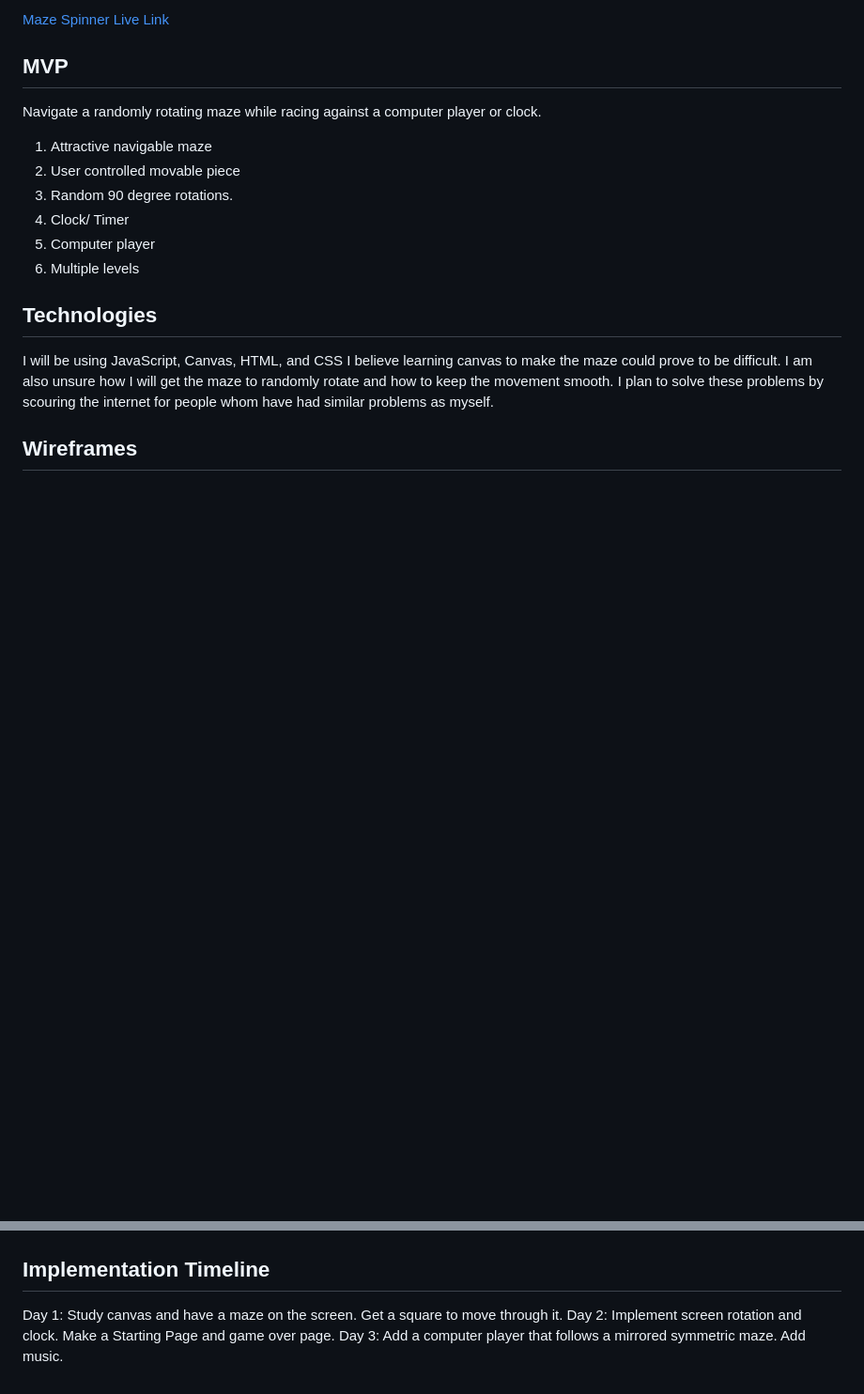
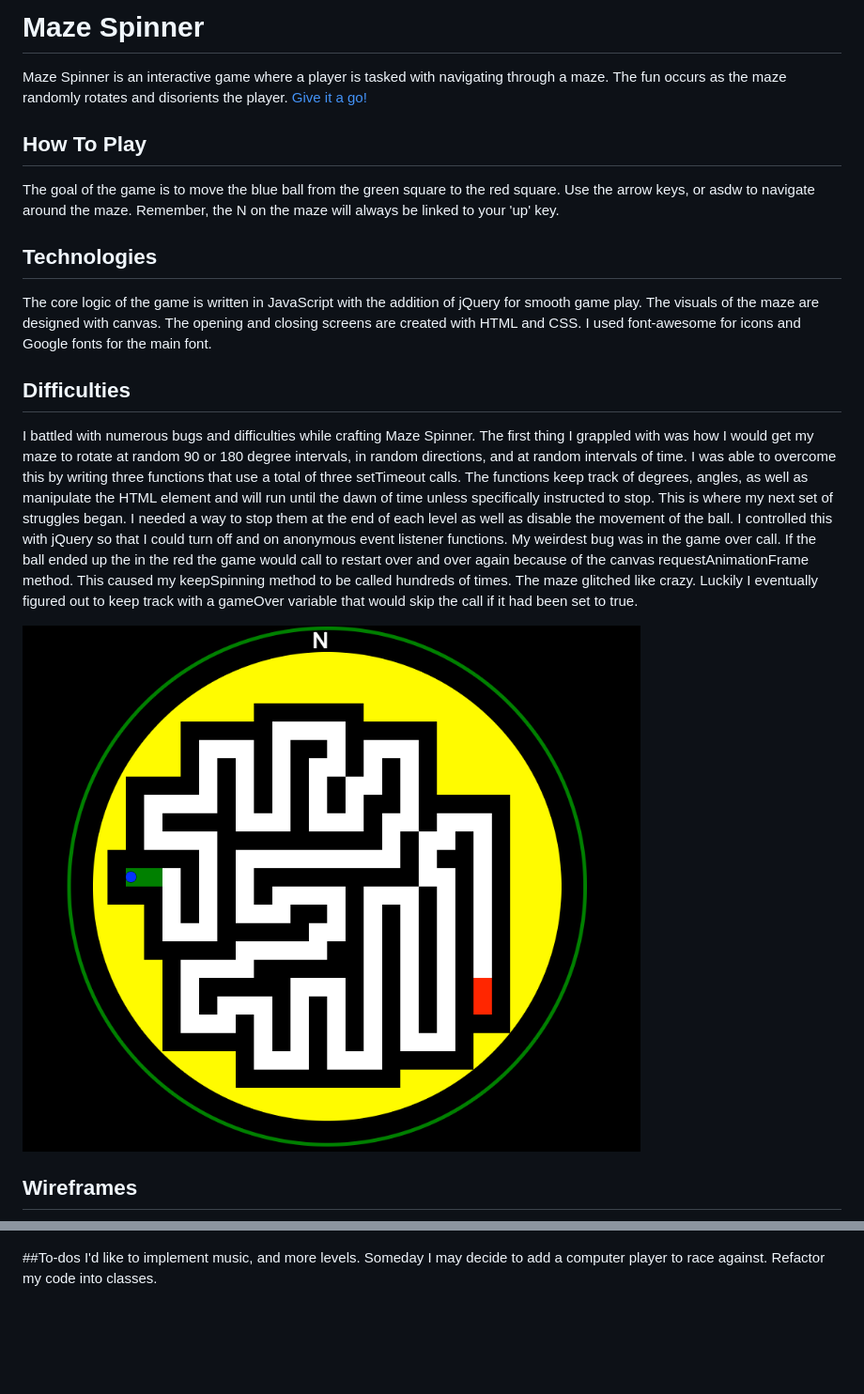
Before and after one commit to coreyladovsky/Maze-Spinner, a Markdown page: README.md, 2 parts joined by grey strips. Shown: that part at 94% size. Rendered like a GitHub page; pictures changed too: images/level10.png (added); blank space fills up the shorter version.

Commit message:
added an up-to-date readme

```diff
--- a/README.md
+++ b/README.md
@@ -1,30 +1,35 @@
 
-[Maze Spinner Live Link](https://coreyladovsky.github.io/Maze-Spinner/)
+# Maze Spinner
+Maze Spinner is an interactive game where a player is tasked with navigating through a maze. The fun occurs as the maze randomly rotates and disorients the player. [Give it a go!](https://coreyladovsky.github.io/Maze-Spinner/)
 
 
-
-## MVP
-Navigate a randomly rotating maze while racing against a computer player or clock.
-1. Attractive navigable maze
-2. User controlled movable piece
-3. Random 90 degree rotations.
-4. Clock/ Timer
-5. Computer player
-6. Multiple levels
+## How To Play
+The goal of the game is to move the blue ball from the green square to the red square.
+Use the arrow keys, or asdw to navigate around the maze.
+Remember, the N on the maze will always be linked to your 'up' key.
 
 ## Technologies
-I will be using JavaScript, Canvas, HTML, and CSS
-I believe learning canvas to make the maze could prove to be difficult.
-I am also unsure how I will get the maze to randomly rotate and how to keep the movement smooth.
-I plan to solve these problems by scouring the internet for people whom have had similar problems as myself.
+The core logic of the game is written in JavaScript with the addition of jQuery for smooth game play.
+The visuals of the maze are designed with canvas.
+The opening and closing screens are created with HTML and CSS.
+I used font-awesome for icons and Google fonts for the main font.
+
+## Difficulties
+I battled with numerous bugs and difficulties while crafting Maze Spinner.
+The first thing I grappled with was how I would get my maze to rotate at random 90 or 180 degree intervals, in random directions, and at random intervals of time. I was able to overcome this by writing three functions that use a total of three setTimeout calls. The functions keep track of degrees, angles, as well as manipulate the HTML element and will run until the dawn of time unless specifically instructed to stop.
+This is where my next set of struggles began. I needed a way to stop them at the end of each level as well as disable the movement of the ball. I controlled this with jQuery so that I could turn off and on anonymous event listener functions.
+My weirdest bug was in the game over call. If the ball ended up the in the red the game would call to restart over and over again because of the canvas requestAnimationFrame method. This caused my keepSpinning method to be called hundreds of times. The maze glitched like crazy. Luckily I eventually figured out to keep track with a gameOver variable that would skip the call if it had been set to true.
+
+![One Of the Mazes](/images/level10.png)
+
+
 
 ## Wireframes
 ![Game Opening Image](/images/Maze_Spinner_Open_Page.png)
 ![Maze](/images/Maze_Spinner_maze.png)
 ![Game Over](/images/Maze_Spinner_game_over.png)
 
-
-## Implementation Timeline
-Day 1: Study canvas and have a maze on the screen. Get a square to move through it.
-Day 2: Implement screen rotation and clock. Make a Starting Page and game over page.
-Day 3: Add a computer player that follows a mirrored symmetric maze. Add music.
+##To-dos
+I'd like to implement music, and more levels.
+Someday I may decide to add a computer player to race against.
+Refactor my code into classes.
```
Also changed, not shown: images/Screen Shot 2017-11-12 at 10.19.06 PM.png (added), images/Screen Shot 2017-11-12 at 10.19.41 PM.png (added), 2 other files.
